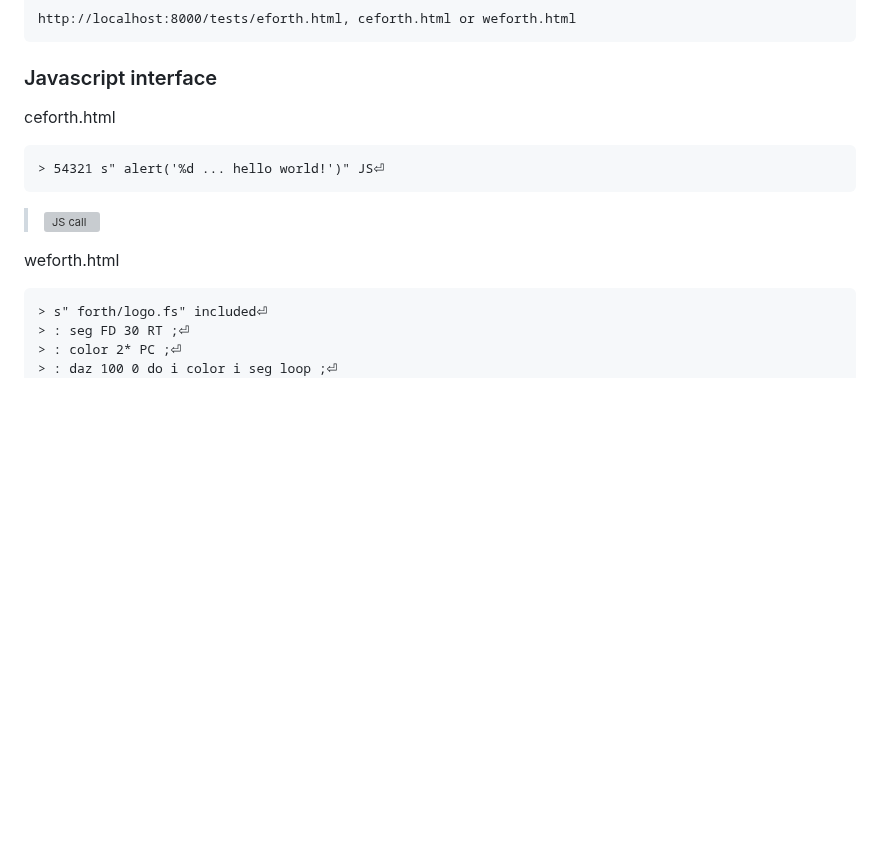
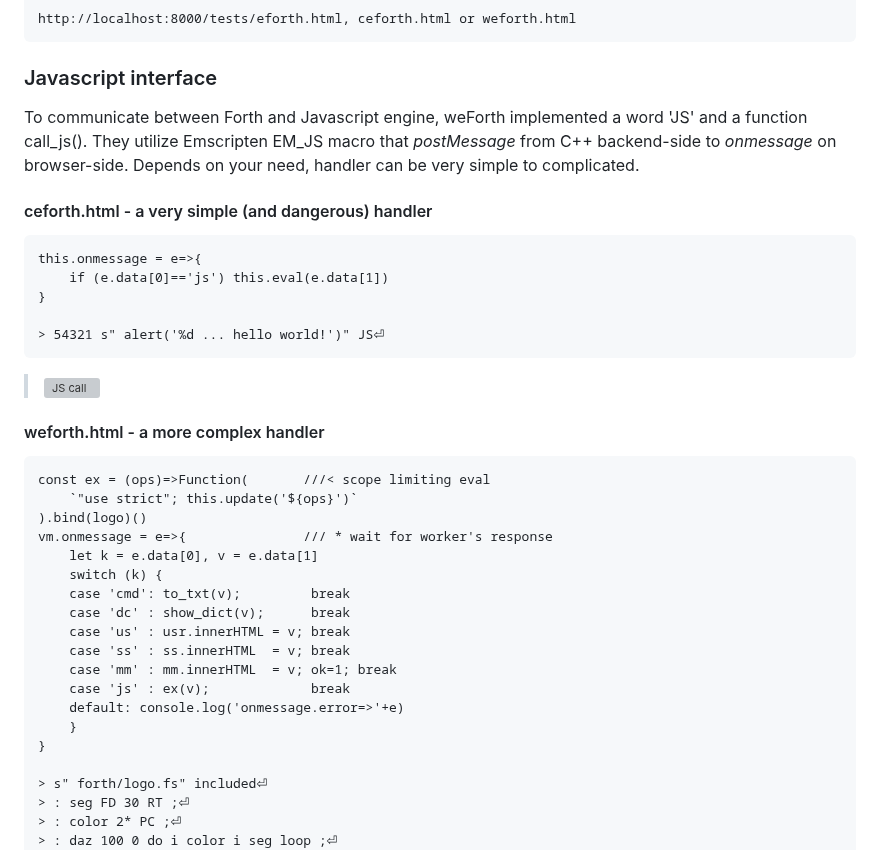
Before and after one commit to chochain/weForth, a Markdown page: README.md, the part around the change. GitHub-like rendering; blank space fills up the shorter version; grey boxes are pictures that could not be loaded.

Commit message:
~/README add handlers

```diff
--- a/README.md
+++ b/README.md
@@ -44,14 +44,35 @@ Client-side Browser
     http://localhost:8000/tests/eforth.html, ceforth.html or weforth.html
 
 ### Javascript interface
+To communicate between Forth and Javascript engine, weForth implemented a word 'JS' and a function call_js(). They utilize Emscripten EM_JS macro that *postMessage* from C++ backend-side to *onmessage* on browser-side. Depends on your need, handler can be very simple to complicated.
 
-ceforth.html
+#### ceforth.html - a very simple (and dangerous) handler
+
+    this.onmessage = e=>{
+        if (e.data[0]=='js') this.eval(e.data[1])
+    }
 
     > 54321 s" alert('%d ... hello world!')" JS⏎
 
 > ![JS call](https://chochain.github.io/weForth/img/weforth_js.png)
 
-weforth.html
+#### weforth.html - a more complex handler
+
+    const ex = (ops)=>Function(       ///< scope limiting eval
+        `"use strict"; this.update('${ops}')`
+    ).bind(logo)()
+    vm.onmessage = e=>{               /// * wait for worker's response
+        let k = e.data[0], v = e.data[1]
+        switch (k) {
+        case 'cmd': to_txt(v);         break
+        case 'dc' : show_dict(v);      break
+        case 'us' : usr.innerHTML = v; break
+        case 'ss' : ss.innerHTML  = v; break
+        case 'mm' : mm.innerHTML  = v; ok=1; break
+        case 'js' : ex(v);             break
+        default: console.log('onmessage.error=>'+e)
+        }
+    }
 
     > s" forth/logo.fs" included⏎
     > : seg FD 30 RT ;⏎
```
